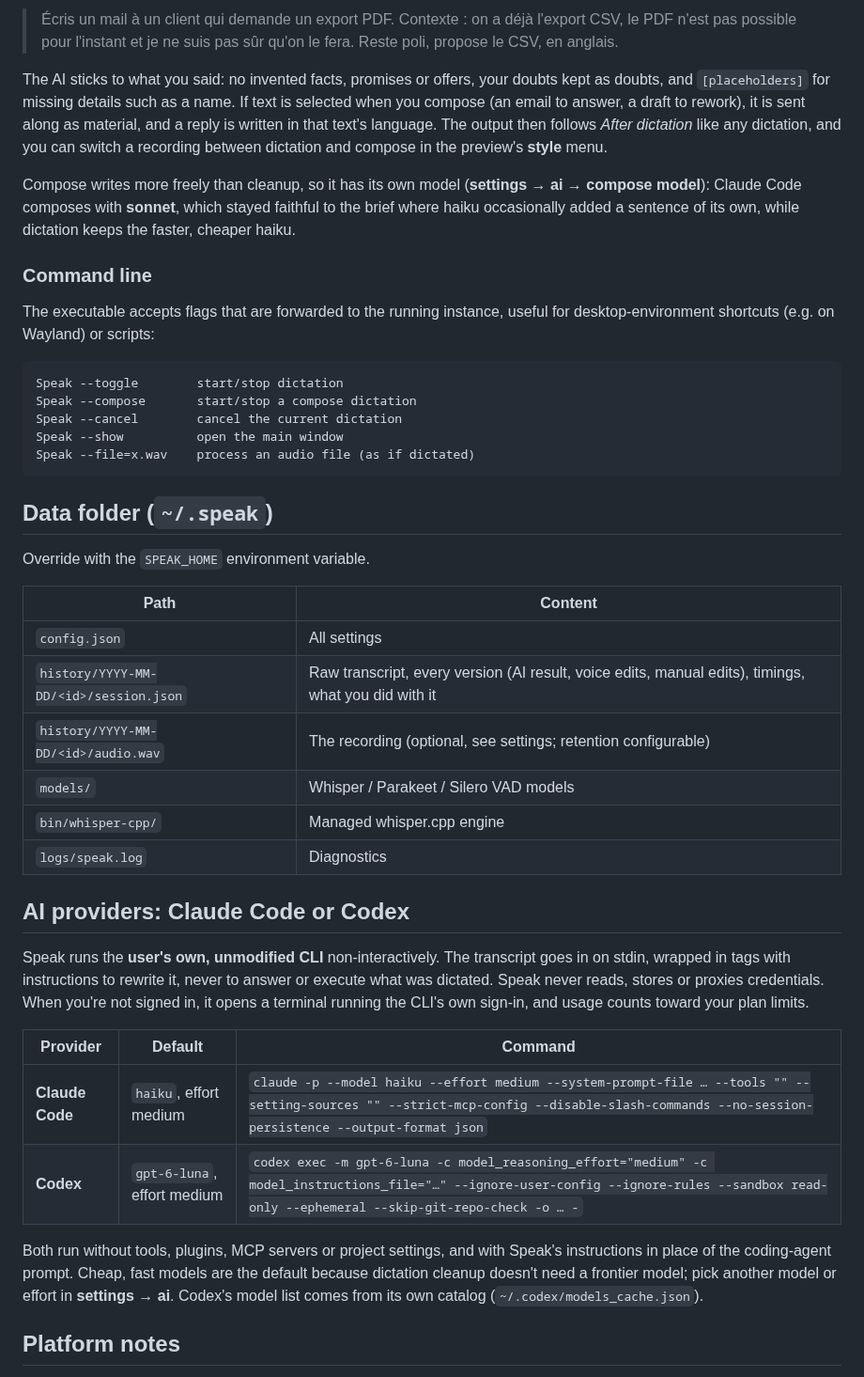
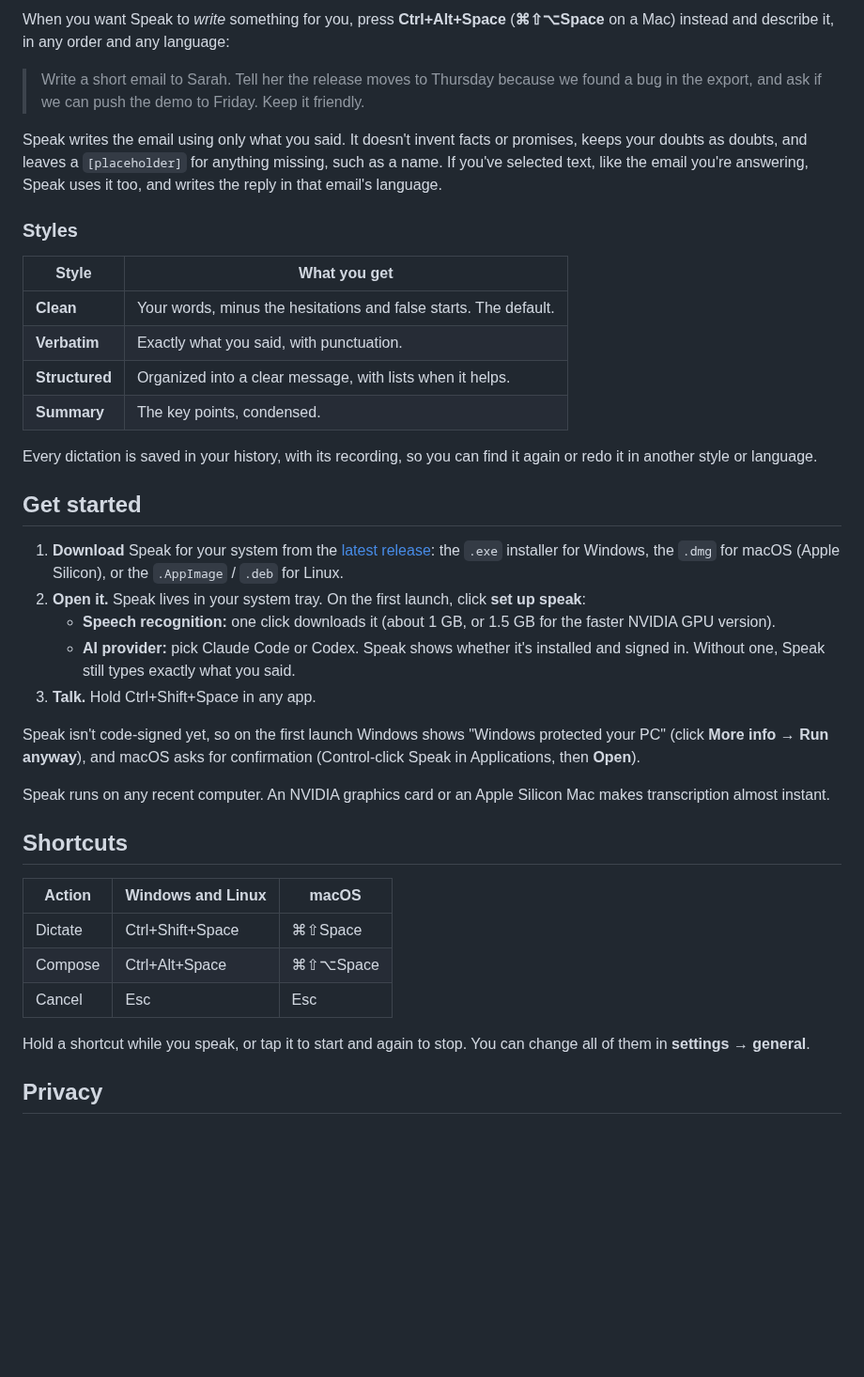
Before and after one commit to rodolphebarbanneau/speak, a Markdown page: README.md, the part around one of its changes. Shown at 94% size. GitHub-like rendering; blank space fills up the shorter version.

````diff
--- a/README.md
+++ b/README.md
@@ -31,45 +39,42 @@ Dictation keeps your words: even "write a function that…" comes out as that se
 
-> Écris un mail à un client qui demande un export PDF. Contexte : on a déjà l'export CSV, le PDF n'est pas possible pour l'instant et je ne suis pas sûr qu'on le fera. Reste poli, propose le CSV, en anglais.
+When you want Speak to _write_ something for you, press **Ctrl+Alt+Space** (**⌘⇧⌥Space** on a Mac) instead and describe it, in any order and any language:
 
-The AI sticks to what you said: no invented facts, promises or offers, your doubts kept as doubts, and `[placeholders]` for missing details such as a name. If text is selected when you compose (an email to answer, a draft to rework), it is sent along as material, and a reply is written in that text's language. The output then follows _After dictation_ like any dictation, and you can switch a recording between dictation and compose in the preview's **style** menu.
+> Write a short email to Sarah. Tell her the release moves to Thursday because we found a bug in the export, and ask if we can push the demo to Friday. Keep it friendly.
 
-Compose writes more freely than cleanup, so it has its own model (**settings → ai → compose model**): Claude Code composes with **sonnet**, which stayed faithful to the brief where haiku occasionally added a sentence of its own, while dictation keeps the faster, cheaper haiku.
+Speak writes the email using only what you said. It doesn't invent facts or promises, keeps your doubts as doubts, and leaves a `[placeholder]` for anything missing, such as a name. If you've selected text, like the email you're answering, Speak uses it too, and writes the reply in that email's language.
 
-### Command line
+### Styles
 
-The executable accepts flags that are forwarded to the running instance, useful for desktop-environment shortcuts (e.g. on Wayland) or scripts:
+| Style          | What you get                                                     |
+| -------------- | ---------------------------------------------------------------- |
+| **Clean**      | Your words, minus the hesitations and false starts. The default. |
+| **Verbatim**   | Exactly what you said, with punctuation.                         |
+| **Structured** | Organized into a clear message, with lists when it helps.        |
+| **Summary**    | The key points, condensed.                                       |
 
-```
-Speak --toggle        start/stop dictation
-Speak --compose       start/stop a compose dictation
-Speak --cancel        cancel the current dictation
-Speak --show          open the main window
-Speak --file=x.wav    process an audio file (as if dictated)
-```
+Every dictation is saved in your history, with its recording, so you can find it again or redo it in another style or language.
 
-## Data folder (`~/.speak`)
+## Get started
 
-Override with the `SPEAK_HOME` environment variable.
+1. **Download** Speak for your system from the [latest release](https://github.com/rodolphebarbanneau/speak/releases/latest): the `.exe` installer for Windows, the `.dmg` for macOS (Apple Silicon), or the `.AppImage` / `.deb` for Linux.
+2. **Open it.** Speak lives in your system tray. On the first launch, click **set up speak**:
+   - **Speech recognition:** one click downloads it (about 1 GB, or 1.5 GB for the faster NVIDIA GPU version).
+   - **AI provider:** pick Claude Code or Codex. Speak shows whether it's installed and signed in. Without one, Speak still types exactly what you said.
+3. **Talk.** Hold Ctrl+Shift+Space in any app.
 
-| Path                                   | Content                                                                                             |
-| -------------------------------------- | --------------------------------------------------------------------------------------------------- |
-| `config.json`                          | All settings                                                                                        |
-| `history/YYYY-MM-DD/<id>/session.json` | Raw transcript, every version (AI result, voice edits, manual edits), timings, what you did with it |
-| `history/YYYY-MM-DD/<id>/audio.wav`    | The recording (optional, see settings; retention configurable)                                      |
-| `models/`                              | Whisper / Parakeet / Silero VAD models                                                              |
-| `bin/whisper-cpp/`                     | Managed whisper.cpp engine                                                                          |
-| `logs/speak.log`                       | Diagnostics                                                                                         |
+Speak isn't code-signed yet, so on the first launch Windows shows "Windows protected your PC" (click **More info → Run anyway**), and macOS asks for confirmation (Control-click Speak in Applications, then **Open**).
 
-## AI providers: Claude Code or Codex
+Speak runs on any recent computer. An NVIDIA graphics card or an Apple Silicon Mac makes transcription almost instant.
 
-Speak runs the **user's own, unmodified CLI** non-interactively. The transcript goes in on stdin, wrapped in tags with instructions to rewrite it, never to answer or execute what was dictated. Speak never reads, stores or proxies credentials. When you're not signed in, it opens a terminal running the CLI's own sign-in, and usage counts toward your plan limits.
+## Shortcuts
 
-| Provider        | Default                     | Command                                                                                                                                                                                       |
-| --------------- | --------------------------- | --------------------------------------------------------------------------------------------------------------------------------------------------------------------------------------------- |
-| **Claude Code** | `haiku`, effort medium      | `claude -p --model haiku --effort medium --system-prompt-file … --tools "" --setting-sources "" --strict-mcp-config --disable-slash-commands --no-session-persistence --output-format json`   |
-| **Codex**       | `gpt-6-luna`, effort medium | `codex exec -m gpt-6-luna -c model_reasoning_effort="medium" -c model_instructions_file="…" --ignore-user-config --ignore-rules --sandbox read-only --ephemeral --skip-git-repo-check -o … -` |
+| Action  | Windows and Linux | macOS    |
+| ------- | ----------------- | -------- |
+| Dictate | Ctrl+Shift+Space  | ⌘⇧Space  |
+| Compose | Ctrl+Alt+Space    | ⌘⇧⌥Space |
+| Cancel  | Esc               | Esc      |
 
-Both run without tools, plugins, MCP servers or project settings, and with Speak's instructions in place of the coding-agent prompt. Cheap, fast models are the default because dictation cleanup doesn't need a frontier model; pick another model or effort in **settings → ai**. Codex's model list comes from its own catalog (`~/.codex/models_cache.json`).
+Hold a shortcut while you speak, or tap it to start and again to stop. You can change all of them in **settings → general**.
 
-## Platform notes
+## Privacy
 
````
Also changed, not shown: other parts of README.md (+101 -56 lines), docs/banner.png (added), docs/preview.png (added).
